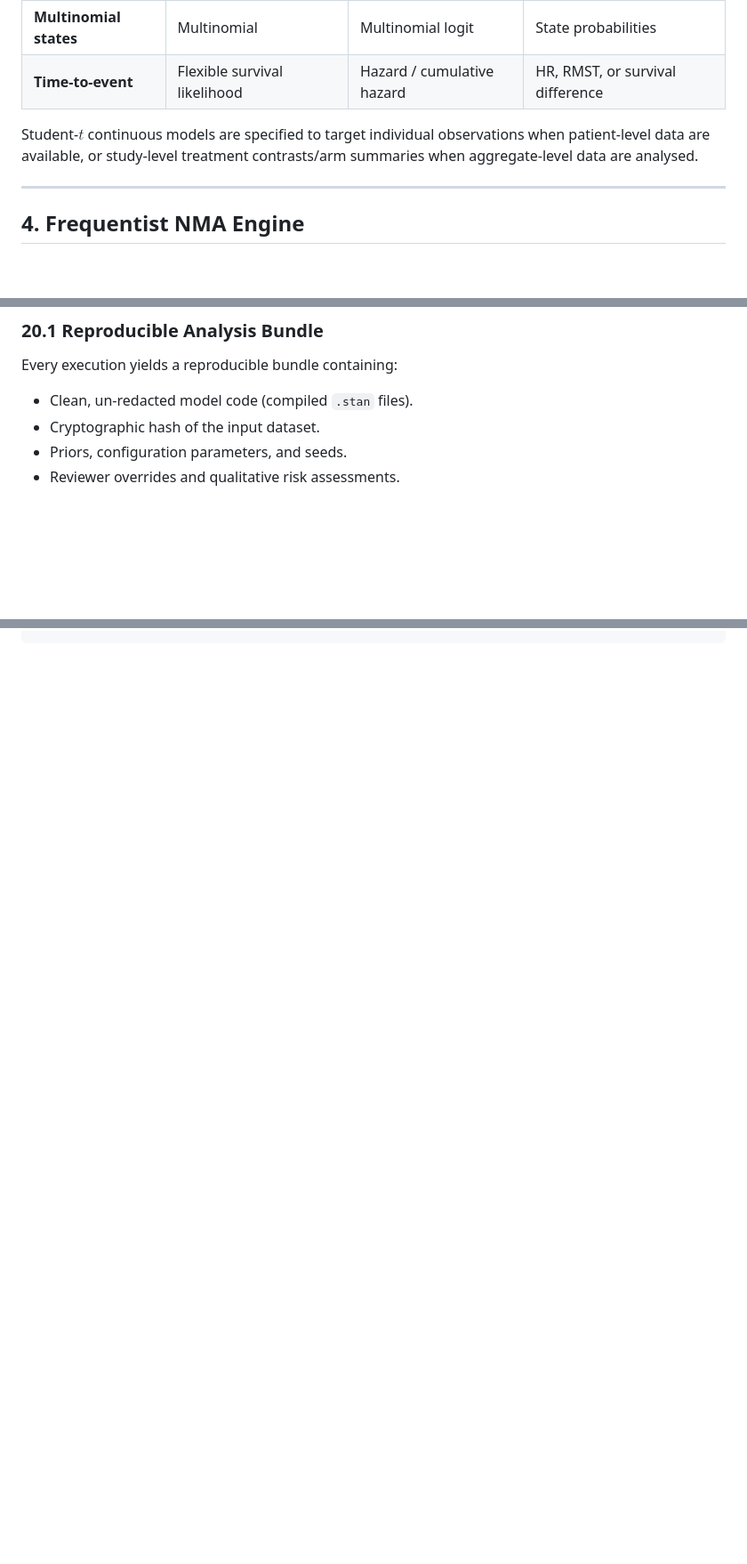
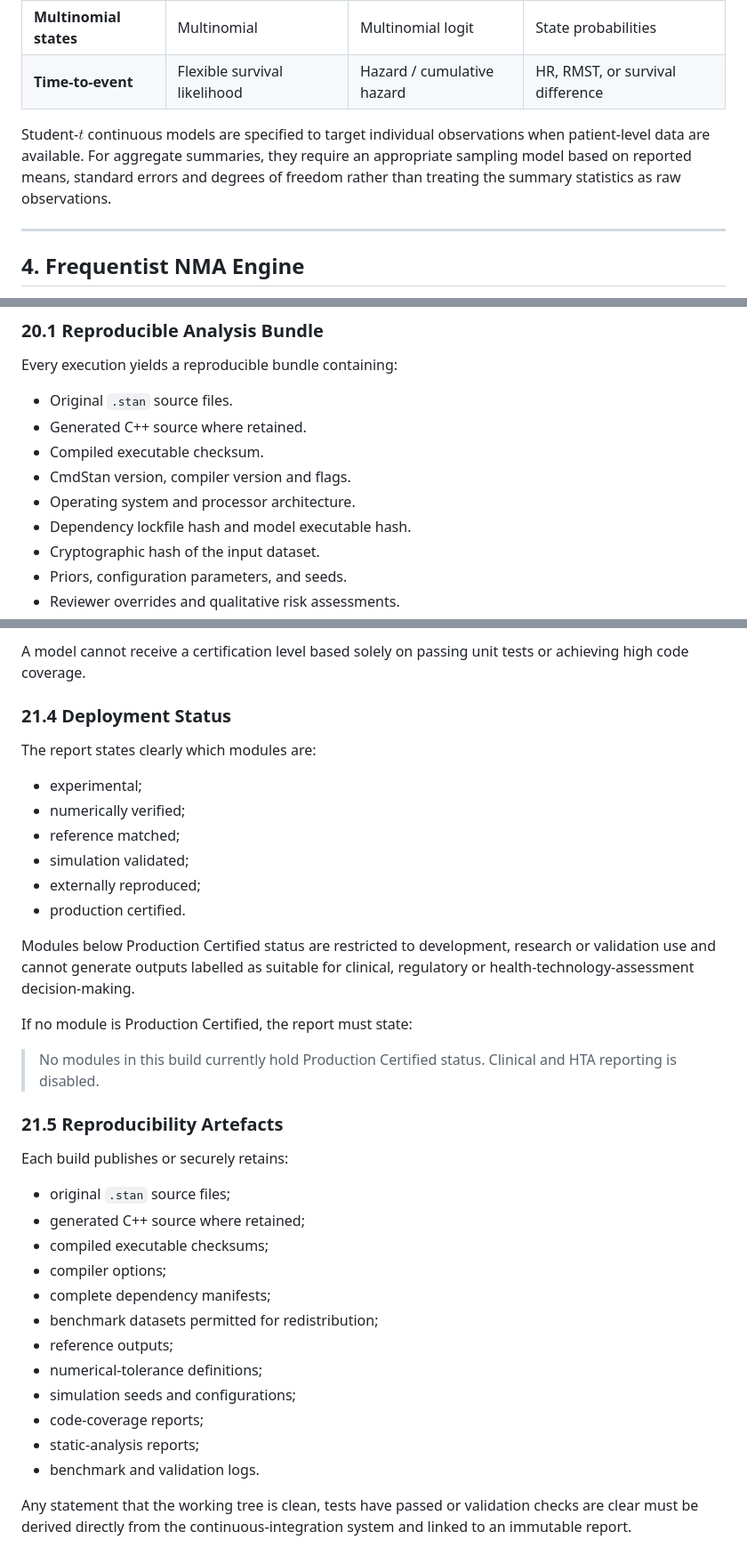
Before and after one commit to mahmood726-cyber/bias-adjusted-nma-adv, a Markdown page: docs/technical_specification.md, 3 parts joined by grey strips. Shown at 89% size. Drawn GitHub-style; blank space fills up the shorter version.

```diff
--- a/docs/technical_specification.md
+++ b/docs/technical_specification.md
@@ -66,7 +66,7 @@ The platform supports a generalized linear model (GLM) framework. The outcome li
 | **Multinomial states** | Multinomial | Multinomial logit | State probabilities |
 | **Time-to-event** | Flexible survival likelihood | Hazard / cumulative hazard | HR, RMST, or survival difference |
 
-Student-$t$ continuous models are specified to target individual observations when patient-level data are available, or study-level treatment contrasts/arm summaries when aggregate-level data are analysed.
+Student-$t$ continuous models are specified to target individual observations when patient-level data are available. For aggregate summaries, they require an appropriate sampling model based on reported means, standard errors and degrees of freedom rather than treating the summary statistics as raw observations.
 
 ---
 
@@ -369,7 +369,12 @@ For every model certified for production, the platform executes a benchmark prog
 
 ### 20.1 Reproducible Analysis Bundle
 Every execution yields a reproducible bundle containing:
-*   Clean, un-redacted model code (compiled `.stan` files).
+*   Original `.stan` source files.
+*   Generated C++ source where retained.
+*   Compiled executable checksum.
+*   CmdStan version, compiler version and flags.
+*   Operating system and processor architecture.
+*   Dependency lockfile hash and model executable hash.
 *   Cryptographic hash of the input dataset.
 *   Priors, configuration parameters, and seeds.
 *   Reviewer overrides and qualitative risk assessments.
@@ -455,0 +481,37 @@ bias_nma/
+A model cannot receive a certification level based solely on passing unit tests or achieving high code coverage.
+
+### 21.4 Deployment Status
+
+The report states clearly which modules are:
+
+- experimental;
+- numerically verified;
+- reference matched;
+- simulation validated;
+- externally reproduced;
+- production certified.
+
+Modules below Production Certified status are restricted to development, research or validation use and cannot generate outputs labelled as suitable for clinical, regulatory or health-technology-assessment decision-making.
+
+If no module is Production Certified, the report must state:
+
+> No modules in this build currently hold Production Certified status. Clinical and HTA reporting is disabled.
+
+### 21.5 Reproducibility Artefacts
+
+Each build publishes or securely retains:
+
+- original `.stan` source files;
+- generated C++ source where retained;
+- compiled executable checksums;
+- compiler options;
+- complete dependency manifests;
+- benchmark datasets permitted for redistribution;
+- reference outputs;
+- numerical-tolerance definitions;
+- simulation seeds and configurations;
+- code-coverage reports;
+- static-analysis reports;
+- benchmark and validation logs.
+
+Any statement that the working tree is clean, tests have passed or validation checks are clear must be derived directly from the continuous-integration system and linked to an immutable report.
```
Also changed, not shown: other parts of docs/technical_specification.md (+64 -44 lines).
